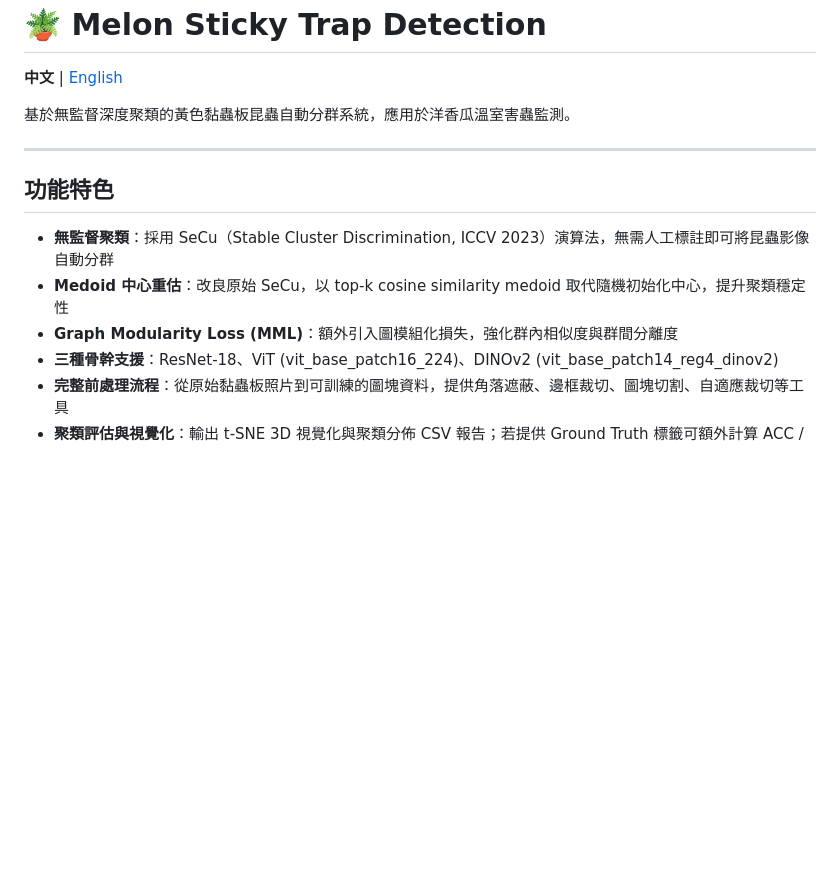
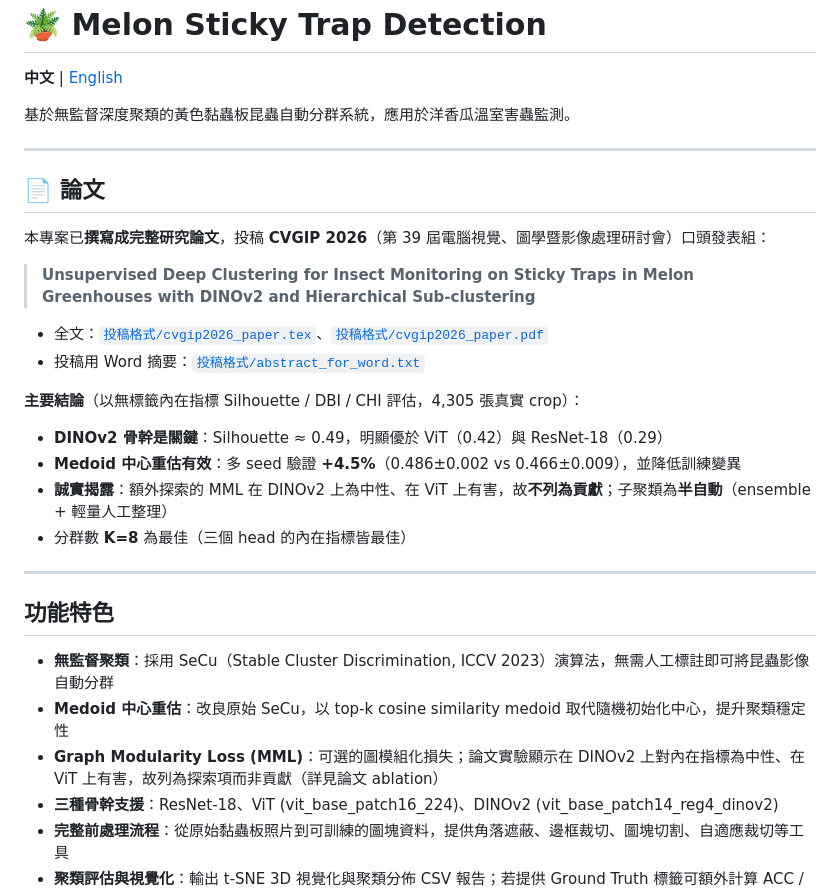
Before and after one commit to adawang1210/melon-sticky-trap-detection, a Markdown page: README.md, the part around the change. Drawn GitHub-style; blank space fills up the shorter version.

```diff
--- a/README.md
+++ b/README.md
@@ -6,11 +6,28 @@
 
 ---
 
+## 📄 論文
+
+本專案已**撰寫成完整研究論文**，投稿 **CVGIP 2026**（第 39 屆電腦視覺、圖學暨影像處理研討會）口頭發表組：
+
+> **Unsupervised Deep Clustering for Insect Monitoring on Sticky Traps in Melon Greenhouses with DINOv2 and Hierarchical Sub-clustering**
+
+- 全文：[`投稿格式/cvgip2026_paper.tex`](投稿格式/cvgip2026_paper.tex)、[`投稿格式/cvgip2026_paper.pdf`](投稿格式/cvgip2026_paper.pdf)
+- 投稿用 Word 摘要：[`投稿格式/abstract_for_word.txt`](投稿格式/abstract_for_word.txt)
+
+**主要結論**（以無標籤內在指標 Silhouette / DBI / CHI 評估，4,305 張真實 crop）：
+- **DINOv2 骨幹是關鍵**：Silhouette ≈ 0.49，明顯優於 ViT（0.42）與 ResNet-18（0.29）
+- **Medoid 中心重估有效**：多 seed 驗證 **+4.5%**（0.486±0.002 vs 0.466±0.009），並降低訓練變異
+- **誠實揭露**：額外探索的 MML 在 DINOv2 上為中性、在 ViT 上有害，故**不列為貢獻**；子聚類為**半自動**（ensemble + 輕量人工整理）
+- 分群數 **K=8** 為最佳（三個 head 的內在指標皆最佳）
+
+---
+
 ## 功能特色
 
 - **無監督聚類**：採用 SeCu（Stable Cluster Discrimination, ICCV 2023）演算法，無需人工標註即可將昆蟲影像自動分群
 - **Medoid 中心重估**：改良原始 SeCu，以 top-k cosine similarity medoid 取代隨機初始化中心，提升聚類穩定性
-- **Graph Modularity Loss (MML)**：額外引入圖模組化損失，強化群內相似度與群間分離度
+- **Graph Modularity Loss (MML)**：可選的圖模組化損失；論文實驗顯示在 DINOv2 上對內在指標為中性、在 ViT 上有害，故列為探索項而非貢獻（詳見論文 ablation）
 - **三種骨幹支援**：ResNet-18、ViT (vit_base_patch16_224)、DINOv2 (vit_base_patch14_reg4_dinov2)
 - **完整前處理流程**：從原始黏蟲板照片到可訓練的圖塊資料，提供角落遮蔽、邊框裁切、圖塊切割、自適應裁切等工具
 - **聚類評估與視覺化**：輸出 t-SNE 3D 視覺化與聚類分佈 CSV 報告；若提供 Ground Truth 標籤可額外計算 ACC / NMI / ARI
```
Also changed, not shown: README.en.md (+18 -1 lines).
